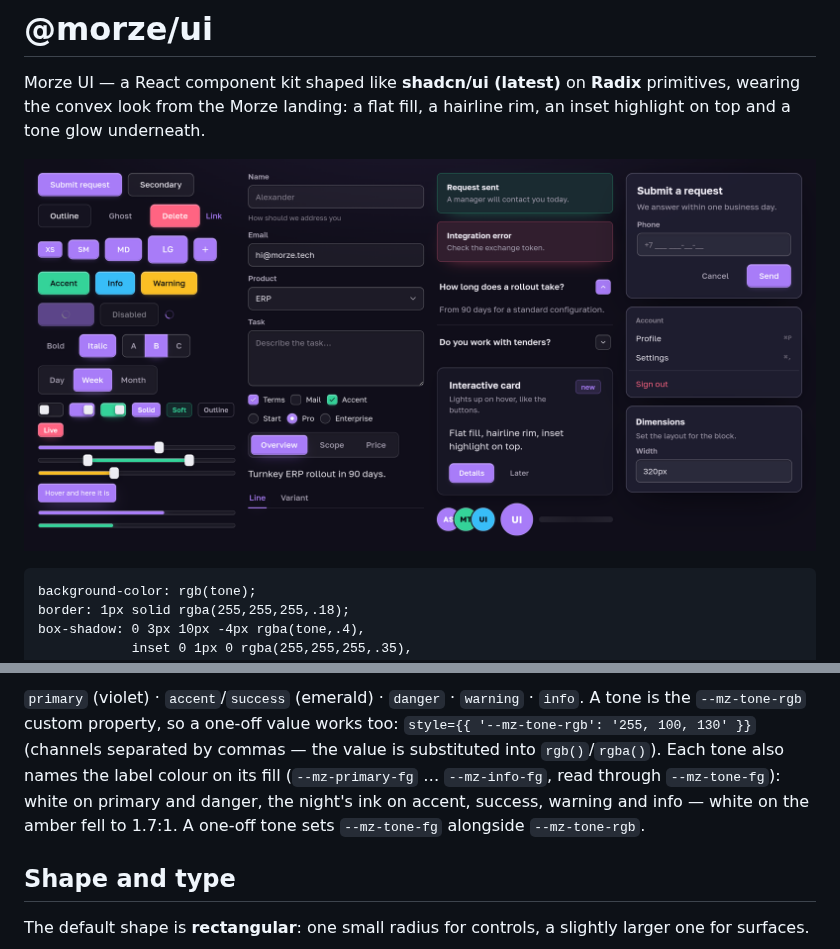
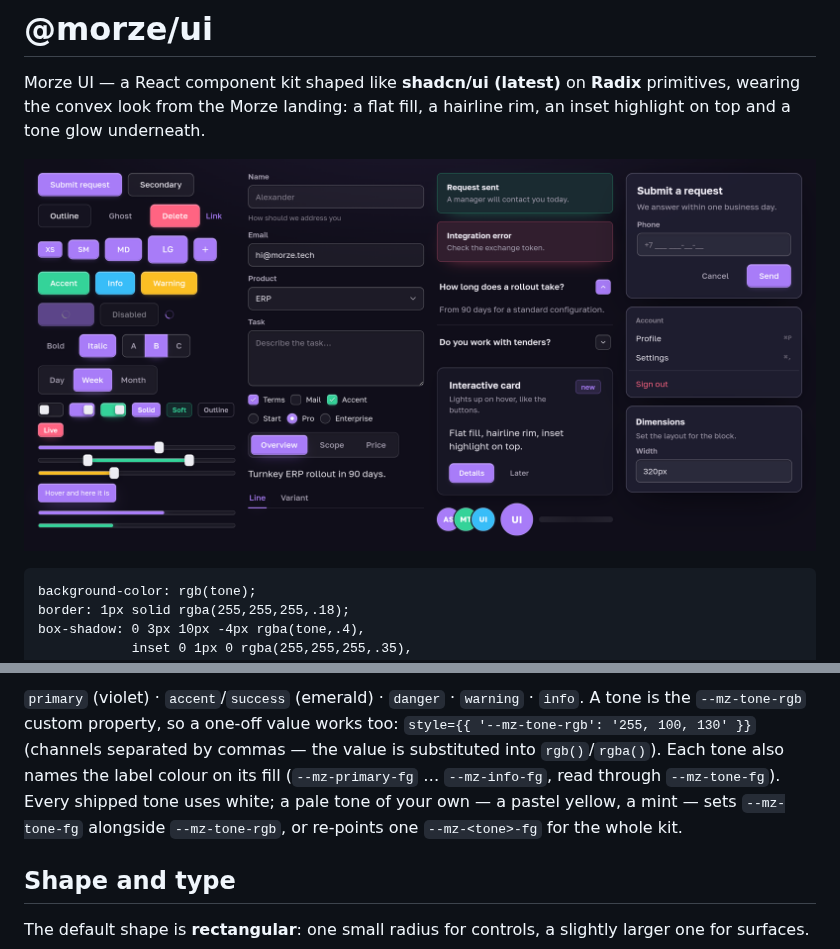
Before and after one commit to morzecrew/morze-ui, a Markdown page: README.md, 2 parts joined by grey strips. Drawn GitHub-style; pictures changed too: docs/screenshot.png.

```diff
--- a/README.md
+++ b/README.md
@@ -124,9 +124,9 @@ and the focus ring:
 too: `style={{ '--mz-tone-rgb': '255, 100, 130' }}` (channels separated by
 commas — the value is substituted into `rgb()`/`rgba()`). Each tone also
 names the label colour on its fill (`--mz-primary-fg` … `--mz-info-fg`, read
-through `--mz-tone-fg`): white on primary and danger, the night's ink on
-accent, success, warning and info — white on the amber fell to 1.7:1. A
-one-off tone sets `--mz-tone-fg` alongside `--mz-tone-rgb`.
+through `--mz-tone-fg`). Every shipped tone uses white; a pale tone of your
+own — a pastel yellow, a mint — sets `--mz-tone-fg` alongside `--mz-tone-rgb`,
+or re-points one `--mz-<tone>-fg` for the whole kit.
 
 ## Shape and type
 
```
Also changed, not shown: FIXES.md (+8 -6 lines), 2 other files.
